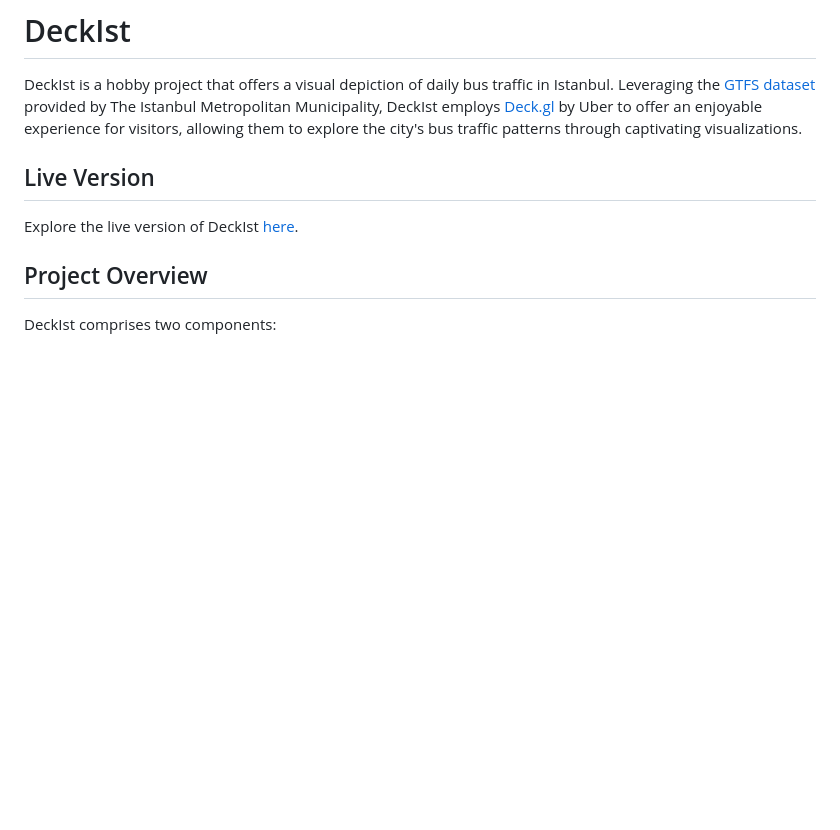
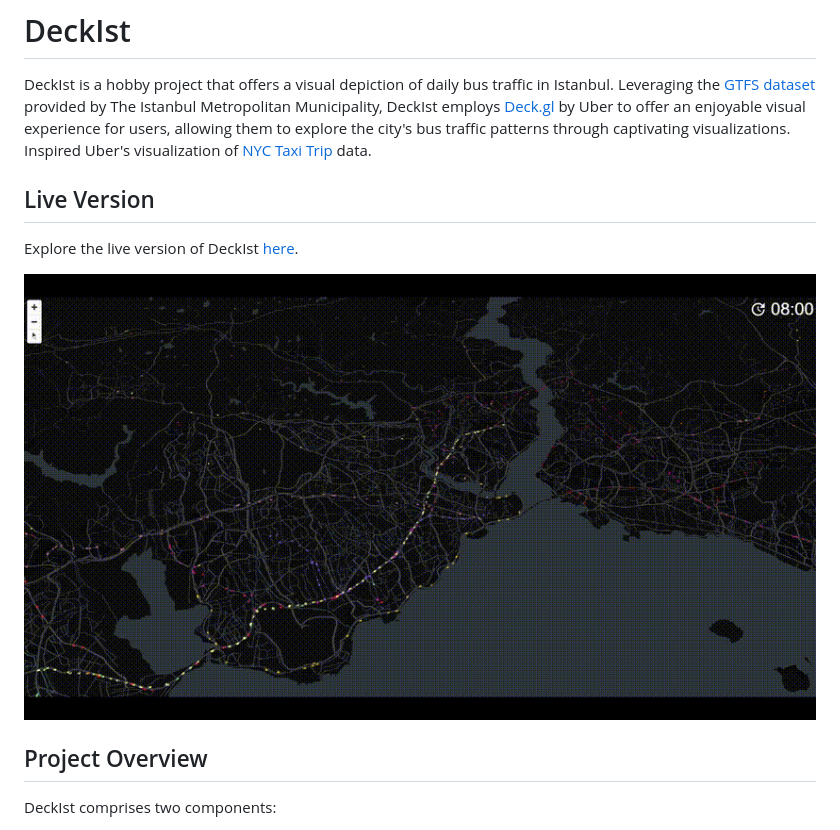
Before and after one commit to fehimaltinisik/deckist, a Markdown page: README.md, the part around the change. GitHub-like rendering; pictures changed too: docs/media/demo.gif (added); blank space fills up the shorter version.

```diff
--- a/README.md
+++ b/README.md
@@ -2,12 +2,14 @@
 
 DeckIst is a hobby project that offers a visual depiction of daily bus traffic in Istanbul. Leveraging
 the [GTFS dataset](https://data.ibb.gov.tr/dataset/public-transport-gtfs-data) provided by The Istanbul Metropolitan
-Municipality, DeckIst employs [Deck.gl](https://deck.gl/) by Uber to offer an enjoyable experience for visitors,
-allowing them to explore the city's bus traffic patterns through captivating visualizations.
+Municipality, DeckIst employs [Deck.gl](https://deck.gl/) by Uber to offer an enjoyable visual experience for users,
+allowing them to explore the city's bus traffic patterns through captivating visualizations. Inspired Uber's visualization of [NYC Taxi Trip](https://deck.gl/examples/trips-layer) data.
 
 ## Live Version
 
 Explore the live version of DeckIst [here](https://master.d1ajan0e0wrjix.amplifyapp.com).
+
+![Demo](docs/media/demo.gif)
 
 ## Project Overview
 
```
